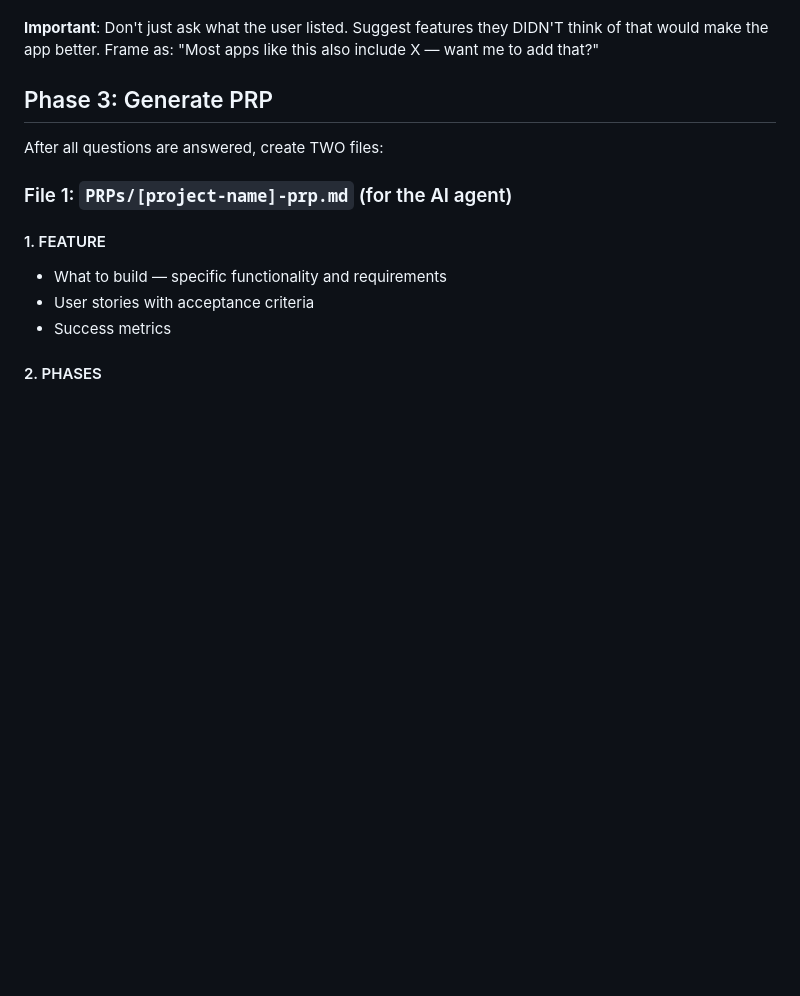
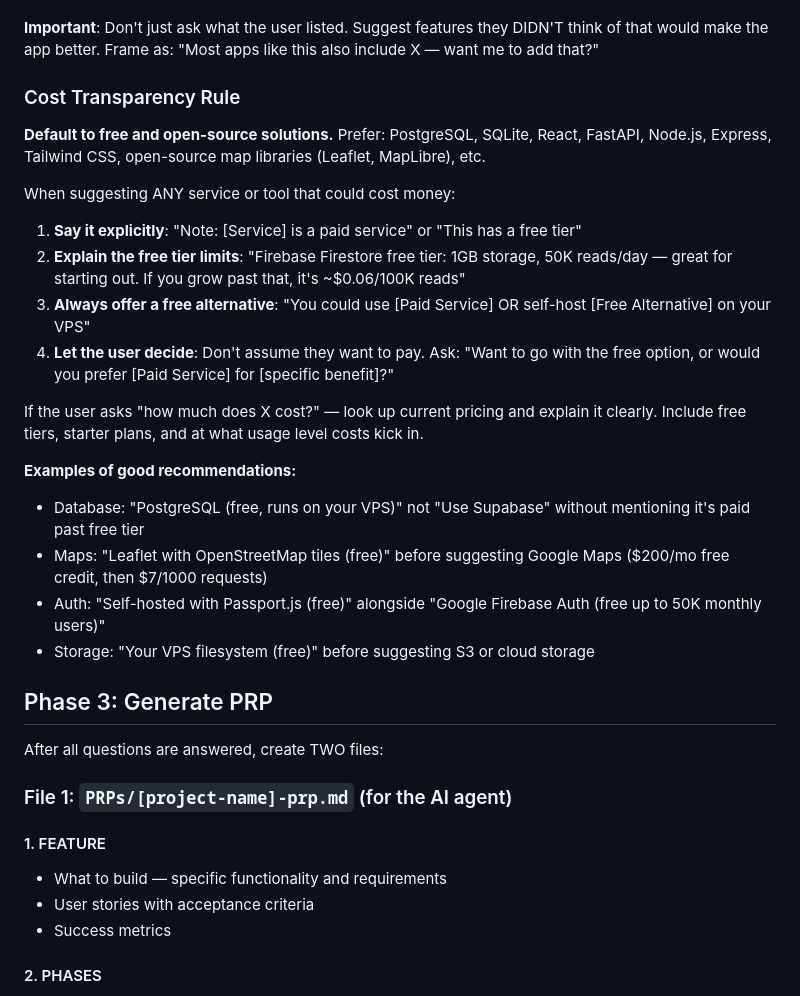
Before and after one commit to stefans71/Hub-LLM, a Markdown page: harness/knowledge/harness-template-design.md, the part around the change. Rendered like a GitHub page; blank space fills up the shorter version.

Commit message:
docs: add cost transparency rule to generate-prp — default free/open-source
Generate-prp now defaults to free/open-source solutions (Postgres, Leaflet,
Passport.js). When suggesting paid services, must explicitly flag cost, explain
free tier limits, offer free alternative, and let user decide. Prevents
beginners from accidentally committing to paid infrastructure.

Co-Authored-By: Claude Opus 4.6 <noreply@anthropic.com>

```diff
--- a/harness/knowledge/harness-template-design.md
+++ b/harness/knowledge/harness-template-design.md
@@ -216,6 +216,24 @@ Key areas to cover (skip if answered in brief or if user is in "you decide" mode
 - **Design**: Any design preferences? Dark/light? Specific style?
 
 **Important**: Don't just ask what the user listed. Suggest features they DIDN'T think of that would make the app better. Frame as: "Most apps like this also include X — want me to add that?"
+
+### Cost Transparency Rule
+
+**Default to free and open-source solutions.** Prefer: PostgreSQL, SQLite, React, FastAPI, Node.js, Express, Tailwind CSS, open-source map libraries (Leaflet, MapLibre), etc.
+
+When suggesting ANY service or tool that could cost money:
+1. **Say it explicitly**: "Note: [Service] is a paid service" or "This has a free tier"
+2. **Explain the free tier limits**: "Firebase Firestore free tier: 1GB storage, 50K reads/day — great for starting out. If you grow past that, it's ~$0.06/100K reads"
+3. **Always offer a free alternative**: "You could use [Paid Service] OR self-host [Free Alternative] on your VPS"
+4. **Let the user decide**: Don't assume they want to pay. Ask: "Want to go with the free option, or would you prefer [Paid Service] for [specific benefit]?"
+
+If the user asks "how much does X cost?" — look up current pricing and explain it clearly. Include free tiers, starter plans, and at what usage level costs kick in.
+
+**Examples of good recommendations:**
+- Database: "PostgreSQL (free, runs on your VPS)" not "Use Supabase" without mentioning it's paid past free tier
+- Maps: "Leaflet with OpenStreetMap tiles (free)" before suggesting Google Maps ($200/mo free credit, then $7/1000 requests)
+- Auth: "Self-hosted with Passport.js (free)" alongside "Google Firebase Auth (free up to 50K monthly users)"
+- Storage: "Your VPS filesystem (free)" before suggesting S3 or cloud storage
 
 ## Phase 3: Generate PRP
 
```
